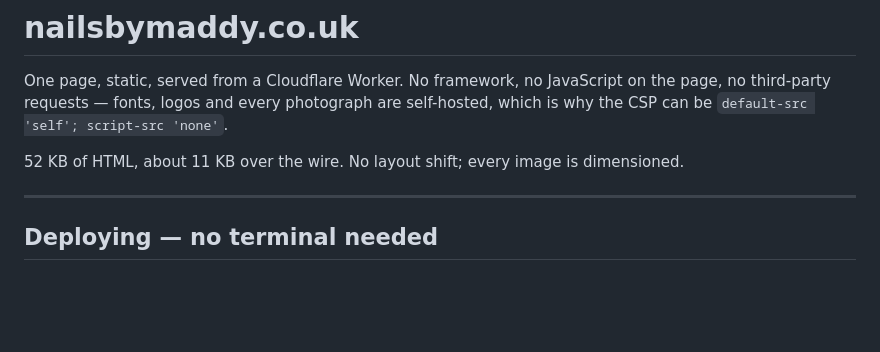
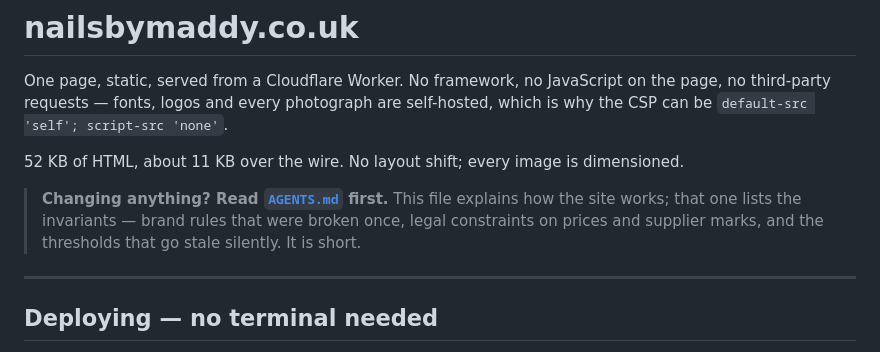
Before and after one commit to ThorneySX/nailsbymaddy, a Markdown page: README.md, the part around the change. GitHub-like rendering; blank space fills up the shorter version.

```diff
--- a/README.md
+++ b/README.md
@@ -6,6 +6,11 @@ self-hosted, which is why the CSP can be `default-src 'self'; script-src 'none'`
 
 52 KB of HTML, about 11 KB over the wire. No layout shift; every image is
 dimensioned.
+
+> **Changing anything? Read [`AGENTS.md`](AGENTS.md) first.** This file explains
+> how the site works; that one lists the invariants — brand rules that were
+> broken once, legal constraints on prices and supplier marks, and the
+> thresholds that go stale silently. It is short.
 
 ---
 
```
Also changed, not shown: AGENTS.md (added, +149 -0 lines), CLAUDE.md (added, +5 -0 lines).
